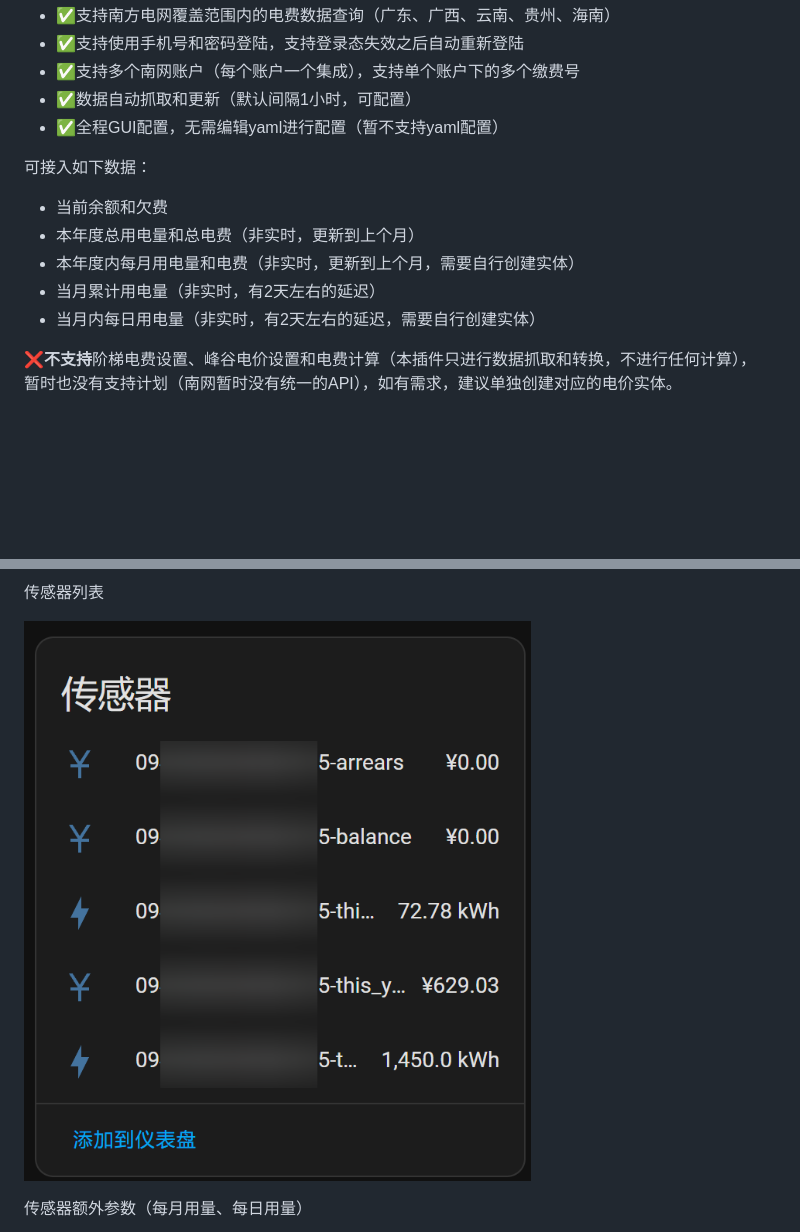
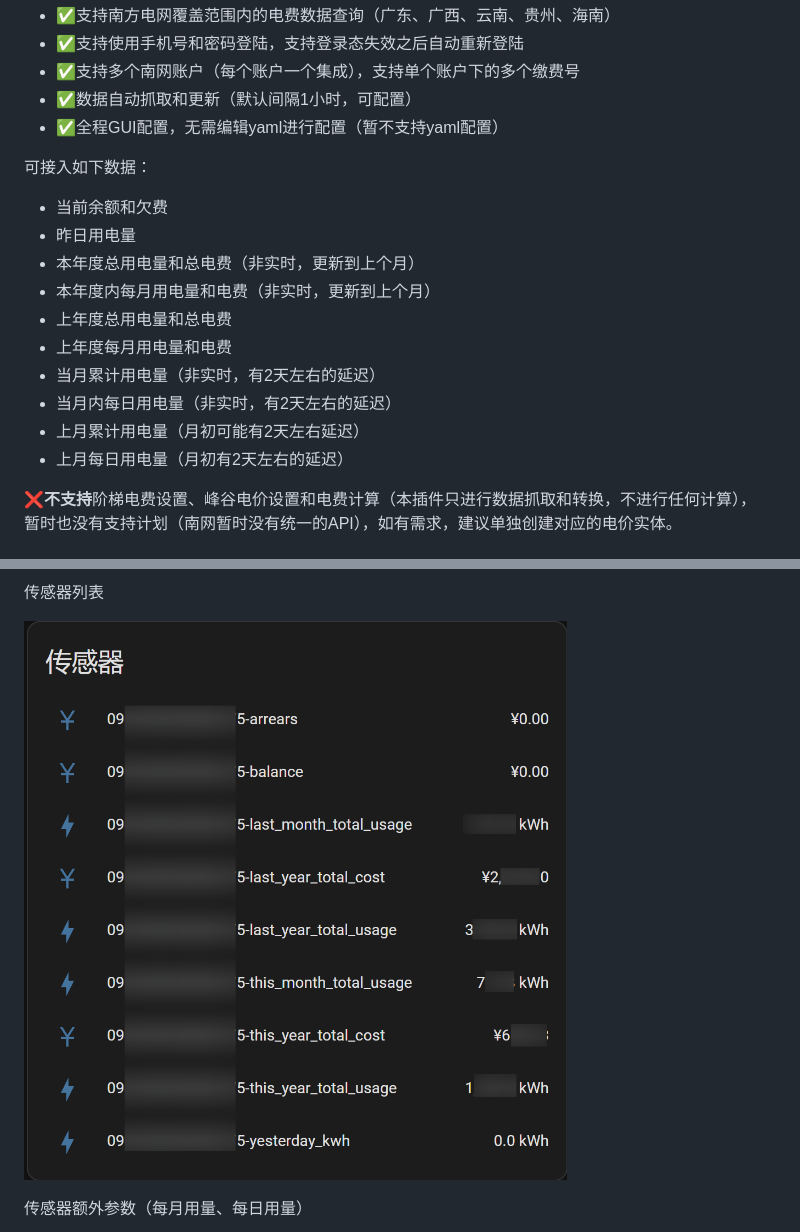
Before and after one commit to CubicPill/china_southern_power_grid_stat, a Markdown page: README.md, 2 parts joined by grey strips. Rendered like a GitHub page; pictures changed too: img/sensors.png; blank space fills up the shorter version.

```diff
--- a/README.md
+++ b/README.md
@@ -15,10 +15,15 @@
 可接入如下数据：
 
 - 当前余额和欠费
+- 昨日用电量
 - 本年度总用电量和总电费（非实时，更新到上个月）
-- 本年度内每月用电量和电费（非实时，更新到上个月，需要自行创建实体）
+- 本年度内每月用电量和电费（非实时，更新到上个月）
+- 上年度总用电量和总电费
+- 上年度每月用电量和电费
 - 当月累计用电量（非实时，有2天左右的延迟）
-- 当月内每日用电量（非实时，有2天左右的延迟，需要自行创建实体）
+- 当月内每日用电量（非实时，有2天左右的延迟）
+- 上月累计用电量（月初可能有2天左右延迟）
+- 上月每日用电量（月初有2天左右的延迟）
 
 ❌**不支持**阶梯电费设置、峰谷电价设置和电费计算（本插件只进行数据抓取和转换，不进行任何计算），
 暂时也没有支持计划（南网暂时没有统一的API），如有需求，建议单独创建对应的电价实体。
```
Also changed, not shown: 5 other files.
